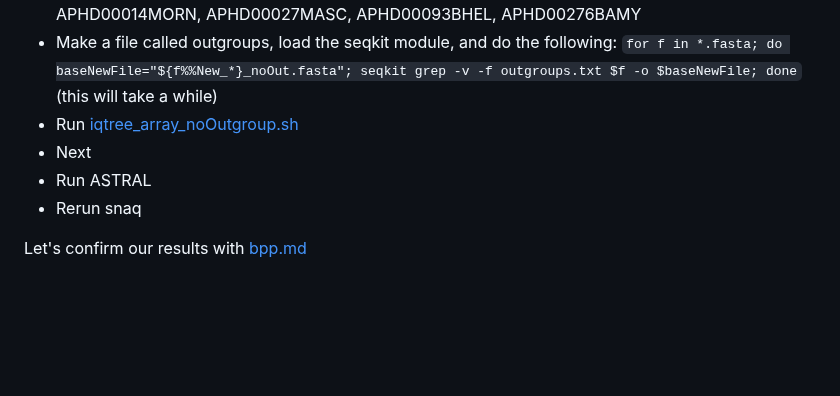
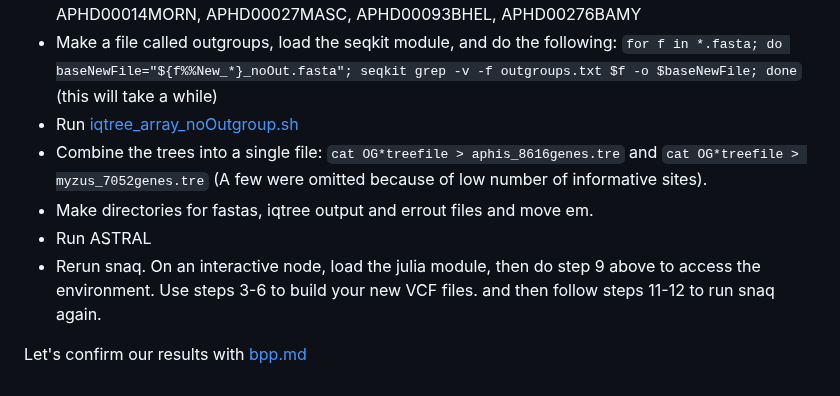
Before and after one commit to rebeclem/aphids, a Markdown page: snaq.md, the part around one of its changes. Drawn GitHub-style; blank space fills up the shorter version.

Commit message:
finished adding the rerun stuff

```diff
--- a/snaq.md
+++ b/snaq.md
@@ -46,8 +46,9 @@ Some of the hybridization events that it identified are not within the groups we
 * From myzus, remove: APHD00016DFOE, APHD00036BBRA, APHD00071MSPgt, APHD00270MVAR, APHD00014MORN, APHD00027MASC, APHD00093BHEL, APHD00276BAMY
 * Make a file called outgroups, load the seqkit module, and do the following: `for f in *.fasta; do baseNewFile="${f%%New_*}_noOut.fasta"; seqkit grep -v -f outgroups.txt $f -o $baseNewFile; done` (this will take a while)
 * Run [iqtree_array_noOutgroup.sh](scripts/iqtree_array_noOutgroup.sh)
-* Next
+* Combine the trees into a single file: `cat OG*treefile > aphis_8616genes.tre` and `cat OG*treefile > myzus_7052genes.tre` (A few were omitted because of low number of informative sites).
+* Make directories for fastas, iqtree output and errout files and move em.
 * Run ASTRAL
-* Rerun snaq
+* Rerun snaq. On an interactive node, load the julia module, then do step 9 above to access the environment. Use steps 3-6 to build your new VCF files. and then follow steps 11-12 to run snaq again.
 
 Let's confirm our results with [bpp.md](bpp.md)
```
Also changed, not shown: other parts of snaq.md (+15 -15 lines).
